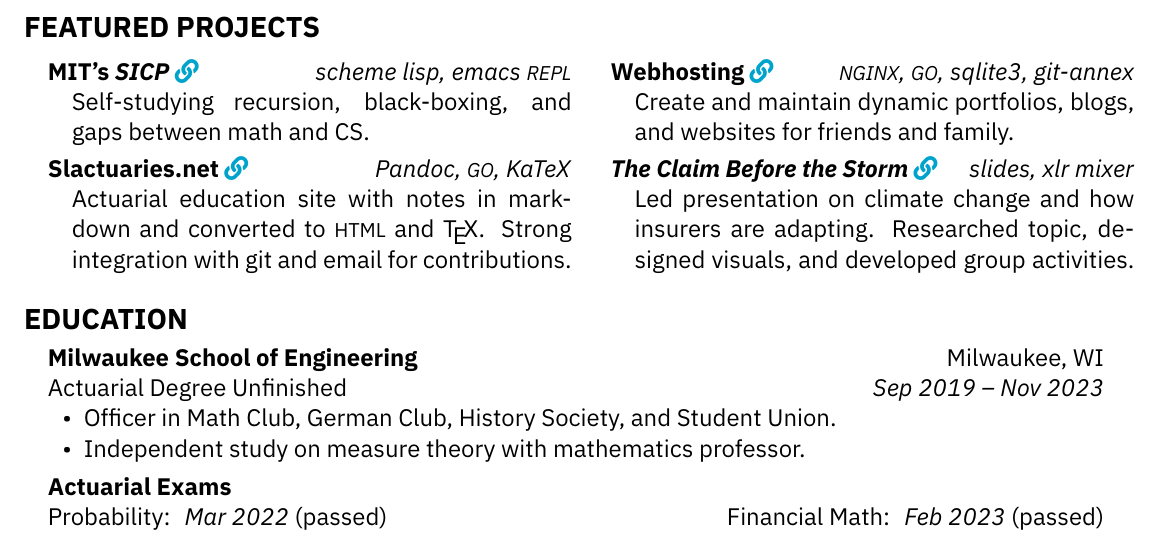
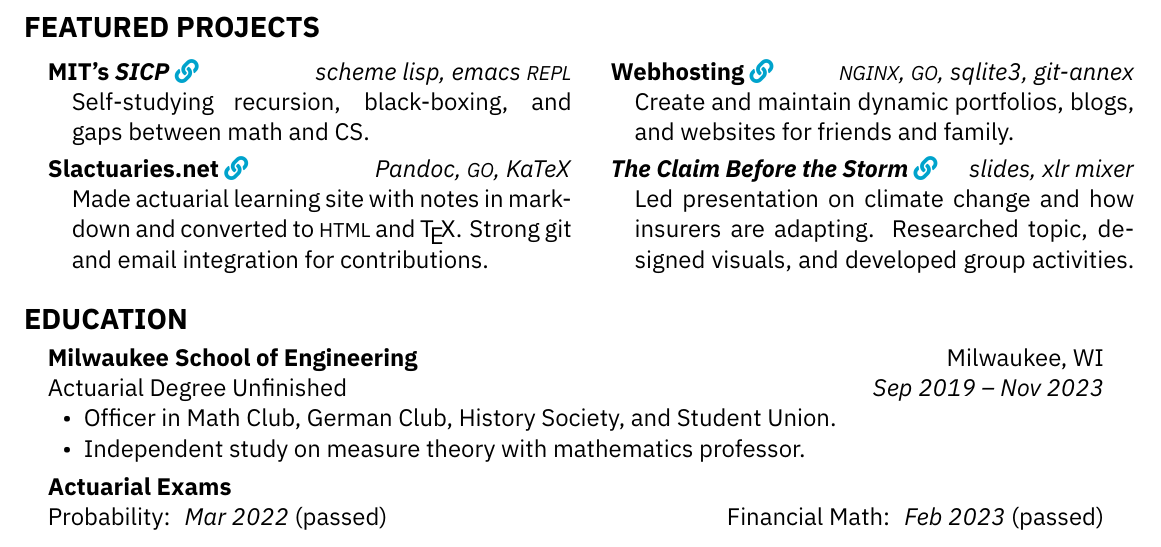
Before and after one commit to acsqdotme/cv, a LaTeX document (main.tex): part of the page, cut so that both start at the same text. Compiled offline with XeLaTeX.

Commit message:
Reword slactuaries description
Professor told me it's a good idea to start each sentence with a verb.

```diff
--- a/main.tex
+++ b/main.tex
@@ -92,8 +92,8 @@ Version control and CI/CD with \textbf{git} \& \textbf{Docker}.
 {Create and maintain dynamic portfolios, blogs, and websites for friends and family.}
 %%%%%%%%%%%%%%   slactuaries.net   %%%%%%%%%%%%%%%%
 \project{Slactuaries.net}{https://slactuaries.net}{Pandoc, \textsc{go}, KaTeX}
-{Actuarial education site with notes in markdown and converted to \textsc{html} and \TeX.
-Strong integration with git and email for contributions.}
+{Made actuarial learning site with notes in markdown and converted to \textsc{html} and \TeX.
+Strong git and email integration for contributions.}
 %%%%%%%%%%%  P&C Climate Change Prez   %%%%%%%%%%%
 \project{\textit{The Claim Before the Storm}}{https://www.angelcastaneda.org/claim-before.pdf}{slides, xlr mixer}
 {Led presentation on climate change and how insurers are adapting.
```
